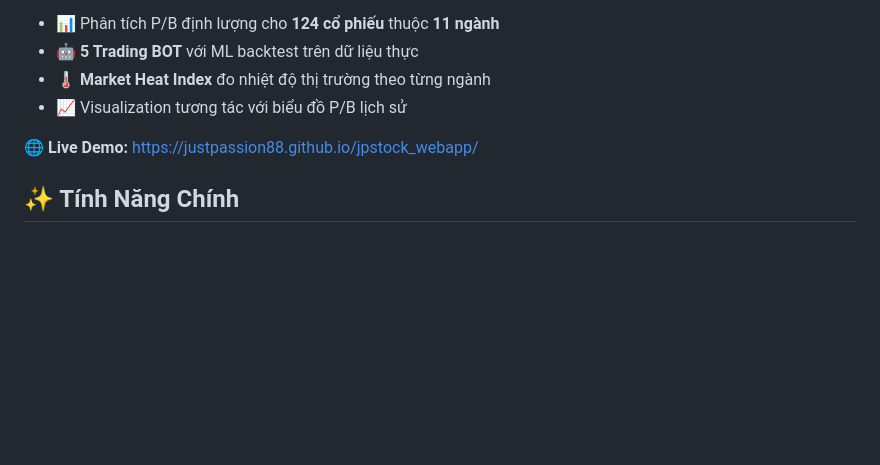
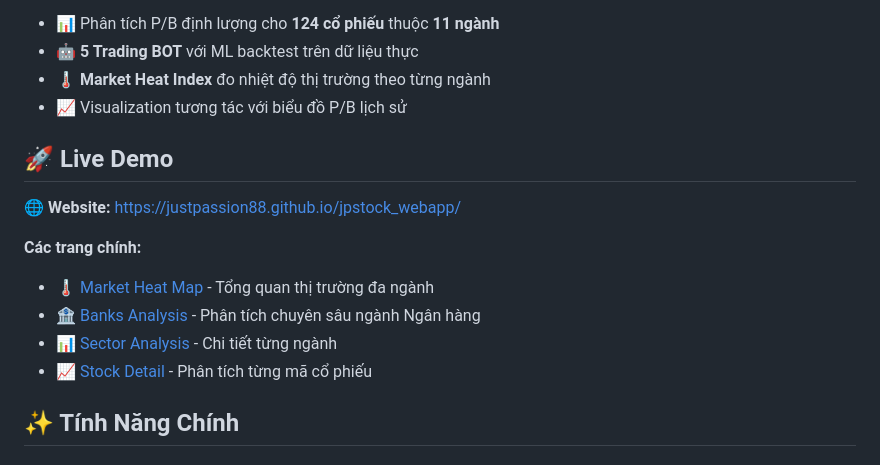
Before and after one commit to justpassion88/jpstock_webapp, a Markdown page: README.md, the part around the change. GitHub-like rendering; blank space fills up the shorter version.

Commit message:
Update README with live demo links

```diff
--- a/README.md
+++ b/README.md
@@ -12,7 +12,15 @@ Hệ thống cung cấp:
 - 🌡️ **Market Heat Index** đo nhiệt độ thị trường theo từng ngành
 - 📈 Visualization tương tác với biểu đồ P/B lịch sử
 
-**🌐 Live Demo:** [https://justpassion88.github.io/jpstock_webapp/](https://justpassion88.github.io/jpstock_webapp/)
+## 🚀 Live Demo
+
+**🌐 Website:** [https://justpassion88.github.io/jpstock_webapp/](https://justpassion88.github.io/jpstock_webapp/)
+
+**Các trang chính:**
+- 🌡️ [Market Heat Map](https://justpassion88.github.io/jpstock_webapp/) - Tổng quan thị trường đa ngành
+- 🏦 [Banks Analysis](https://justpassion88.github.io/jpstock_webapp/bank.html) - Phân tích chuyên sâu ngành Ngân hàng
+- 📊 [Sector Analysis](https://justpassion88.github.io/jpstock_webapp/sector.html) - Chi tiết từng ngành
+- 📈 [Stock Detail](https://justpassion88.github.io/jpstock_webapp/stock.html) - Phân tích từng mã cổ phiếu
 
 ## ✨ Tính Năng Chính
 
```
